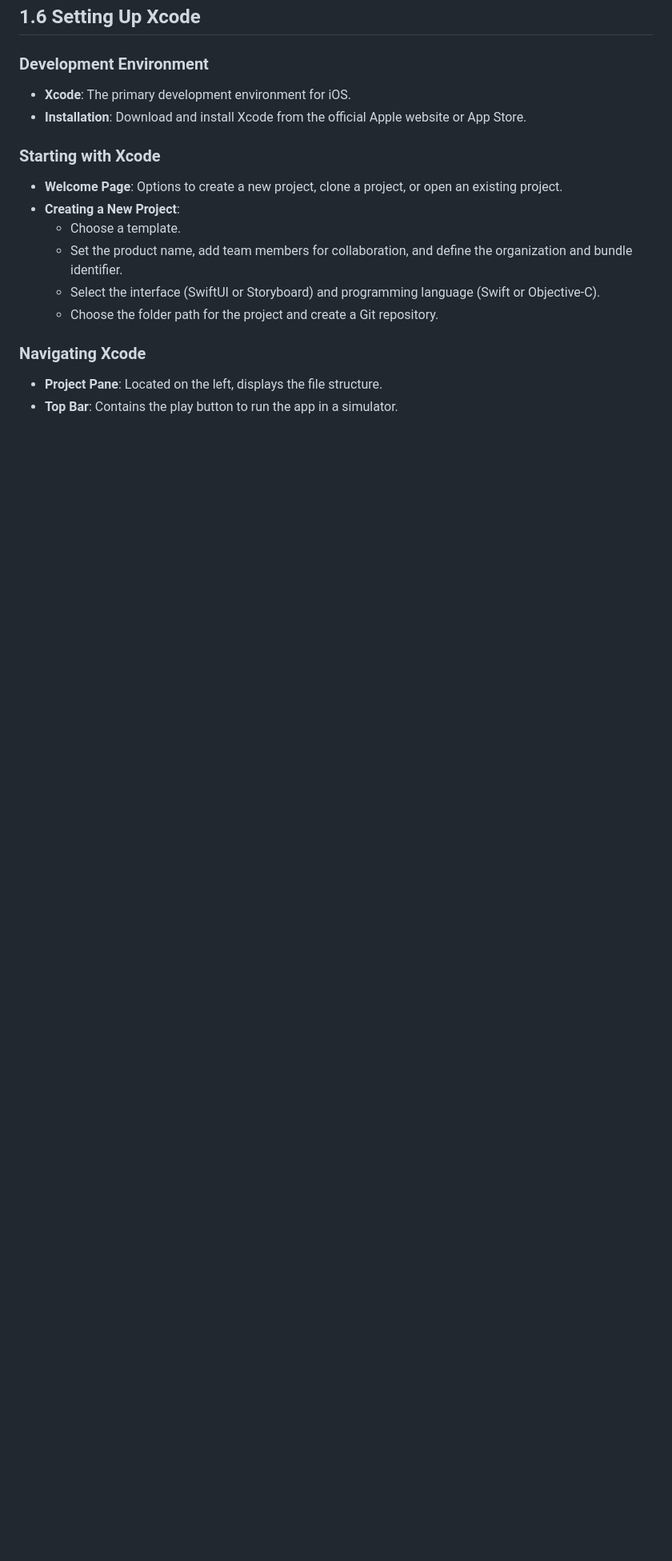
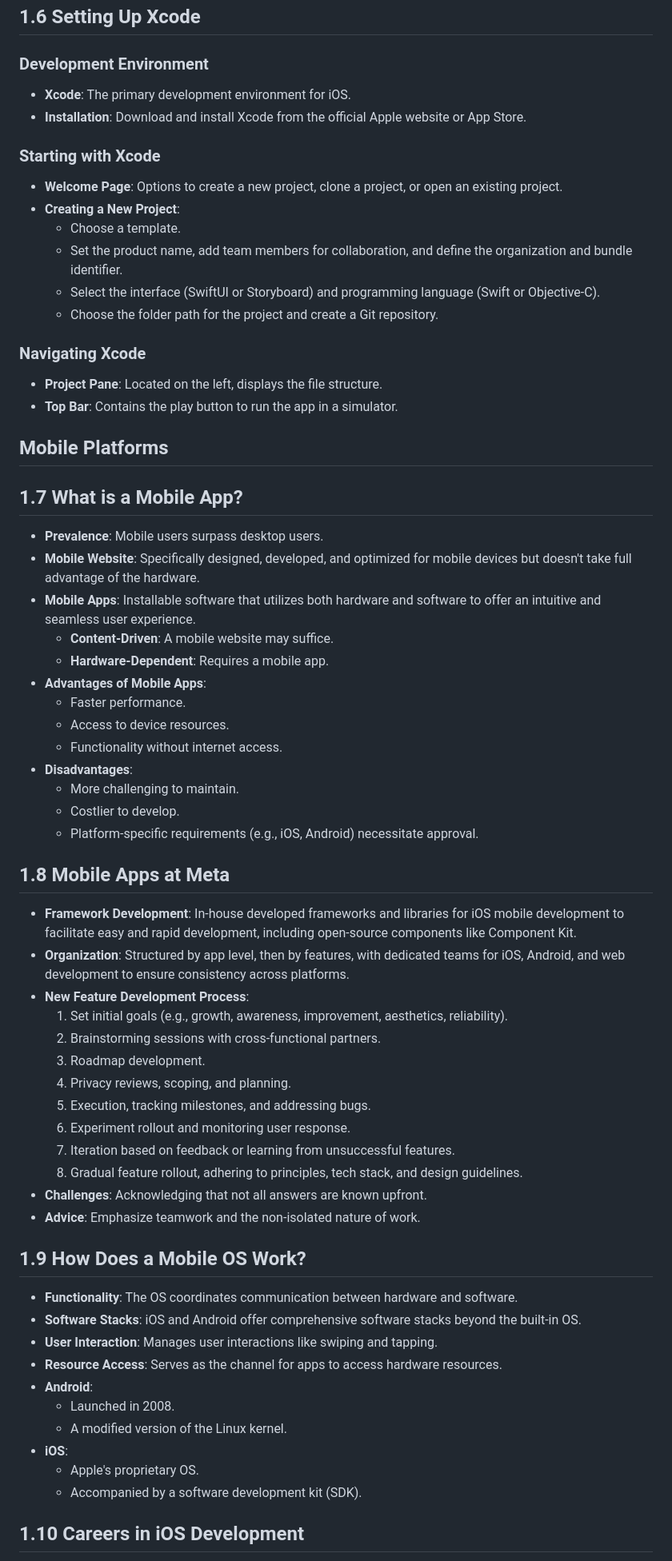
Before and after one commit to kardeepakkumar/cyborgisthefuture, a Markdown page: courses/CourseraMeta-iOSmobiledev/week1.md, the part around the change printed below. Shown: that part at 80% size. Drawn GitHub-style; blank space fills up the shorter version.

Commit message:
iOS-course-notes

```diff
--- a/courses/CourseraMeta-iOSmobiledev/week1.md
+++ b/courses/CourseraMeta-iOSmobiledev/week1.md
@@ -116,3 +117,52 @@
 ### Navigating Xcode
 - **Project Pane**: Located on the left, displays the file structure.
 - **Top Bar**: Contains the play button to run the app in a simulator.
+
+## Mobile Platforms
+## 1.7 What is a Mobile App?
+
+- **Prevalence**: Mobile users surpass desktop users.
+- **Mobile Website**: Specifically designed, developed, and optimized for mobile devices but doesn't take full advantage of the hardware.
+- **Mobile Apps**: Installable software that utilizes both hardware and software to offer an intuitive and seamless user experience.
+  - **Content-Driven**: A mobile website may suffice.
+  - **Hardware-Dependent**: Requires a mobile app.
+- **Advantages of Mobile Apps**:
+  - Faster performance.
+  - Access to device resources.
+  - Functionality without internet access.
+- **Disadvantages**:
+  - More challenging to maintain.
+  - Costlier to develop.
+  - Platform-specific requirements (e.g., iOS, Android) necessitate approval.
+
+## 1.8 Mobile Apps at Meta
+
+- **Framework Development**: In-house developed frameworks and libraries for iOS mobile development to facilitate easy and rapid development, including open-source components like Component Kit.
+- **Organization**: Structured by app level, then by features, with dedicated teams for iOS, Android, and web development to ensure consistency across platforms.
+- **New Feature Development Process**:
+  1. Set initial goals (e.g., growth, awareness, improvement, aesthetics, reliability).
+  2. Brainstorming sessions with cross-functional partners.
+  3. Roadmap development.
+  4. Privacy reviews, scoping, and planning.
+  5. Execution, tracking milestones, and addressing bugs.
+  6. Experiment rollout and monitoring user response.
+  7. Iteration based on feedback or learning from unsuccessful features.
+  8. Gradual feature rollout, adhering to principles, tech stack, and design guidelines.
+- **Challenges**: Acknowledging that not all answers are known upfront.
+- **Advice**: Emphasize teamwork and the non-isolated nature of work.
+
+## 1.9 How Does a Mobile OS Work?
+
+- **Functionality**: The OS coordinates communication between hardware and software.
+- **Software Stacks**: iOS and Android offer comprehensive software stacks beyond the built-in OS.
+- **User Interaction**: Manages user interactions like swiping and tapping.
+- **Resource Access**: Serves as the channel for apps to access hardware resources.
+- **Android**:
+  - Launched in 2008.
+  - A modified version of the Linux kernel.
+- **iOS**:
+  - Apple's proprietary OS.
+  - Accompanied by a software development kit (SDK).
+
+## 1.10 Careers in iOS Development
+
```
Also changed, not shown: other parts of courses/CourseraMeta-iOSmobiledev/week1.md (+14 -0 lines).
